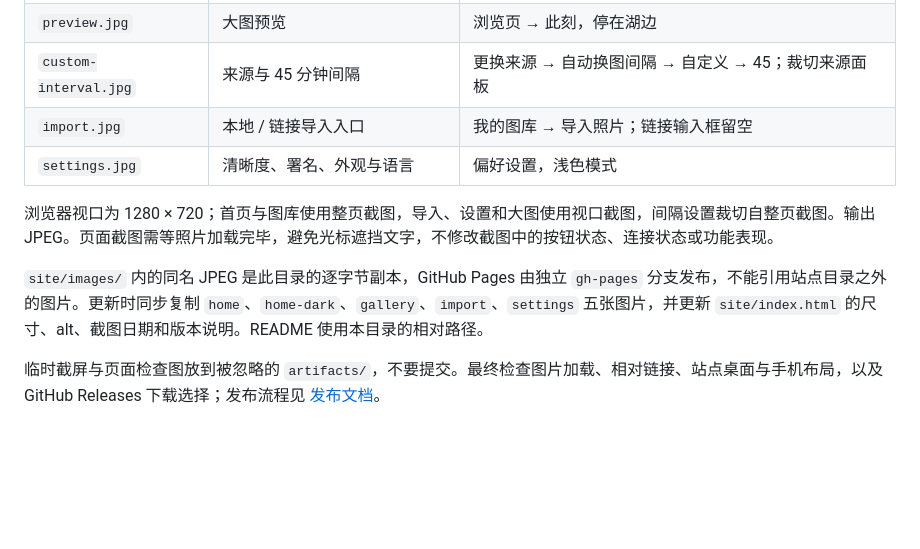
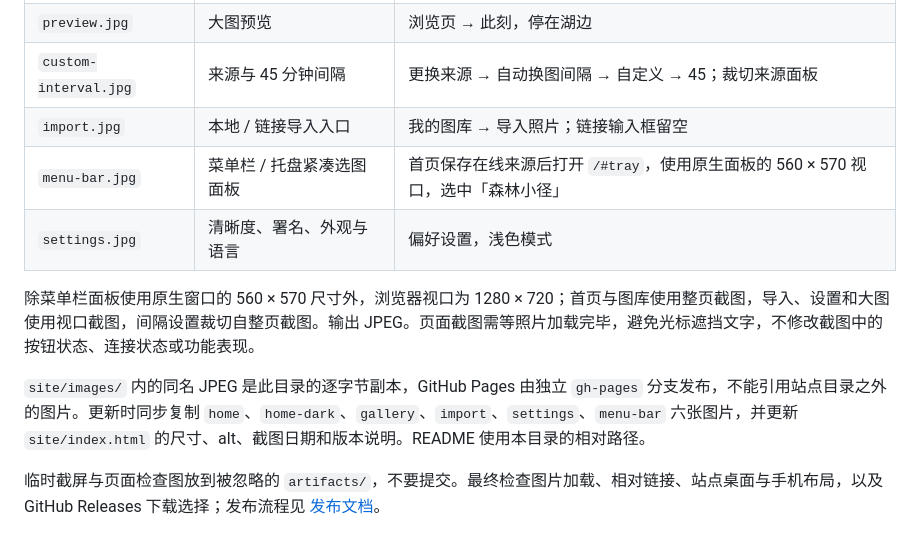
Before and after one commit to LeoonLiang/Scenelet, a Markdown page: docs/images/README.md, the part around the change. Rendered like a GitHub page; blank space fills up the shorter version.

```diff
--- a/docs/images/README.md
+++ b/docs/images/README.md
@@ -10,10 +10,11 @@
 | `preview.jpg` | 大图预览 | 浏览页 → 此刻，停在湖边 |
 | `custom-interval.jpg` | 来源与 45 分钟间隔 | 更换来源 → 自动换图间隔 → 自定义 → 45；裁切来源面板 |
 | `import.jpg` | 本地 / 链接导入入口 | 我的图库 → 导入照片；链接输入框留空 |
+| `menu-bar.jpg` | 菜单栏 / 托盘紧凑选图面板 | 首页保存在线来源后打开 `/#tray`，使用原生面板的 560 × 570 视口，选中「森林小径」 |
 | `settings.jpg` | 清晰度、署名、外观与语言 | 偏好设置，浅色模式 |
 
-浏览器视口为 1280 × 720；首页与图库使用整页截图，导入、设置和大图使用视口截图，间隔设置裁切自整页截图。输出 JPEG。页面截图需等照片加载完毕，避免光标遮挡文字，不修改截图中的按钮状态、连接状态或功能表现。
+除菜单栏面板使用原生窗口的 560 × 570 尺寸外，浏览器视口为 1280 × 720；首页与图库使用整页截图，导入、设置和大图使用视口截图，间隔设置裁切自整页截图。输出 JPEG。页面截图需等照片加载完毕，避免光标遮挡文字，不修改截图中的按钮状态、连接状态或功能表现。
 
-`site/images/` 内的同名 JPEG 是此目录的逐字节副本，GitHub Pages 由独立 `gh-pages` 分支发布，不能引用站点目录之外的图片。更新时同步复制 `home`、`home-dark`、`gallery`、`import`、`settings` 五张图片，并更新 `site/index.html` 的尺寸、alt、截图日期和版本说明。README 使用本目录的相对路径。
+`site/images/` 内的同名 JPEG 是此目录的逐字节副本，GitHub Pages 由独立 `gh-pages` 分支发布，不能引用站点目录之外的图片。更新时同步复制 `home`、`home-dark`、`gallery`、`import`、`settings`、`menu-bar` 六张图片，并更新 `site/index.html` 的尺寸、alt、截图日期和版本说明。README 使用本目录的相对路径。
 
 临时截屏与页面检查图放到被忽略的 `artifacts/`，不要提交。最终检查图片加载、相对链接、站点桌面与手机布局，以及 GitHub Releases 下载选择；发布流程见 [发布文档](../releases.md#github-pages-介绍页)。
```
Also changed, not shown: README.md (+4 -0 lines), docs/images/menu-bar.jpg (added), site/images/menu-bar.jpg (added), 2 other files.
